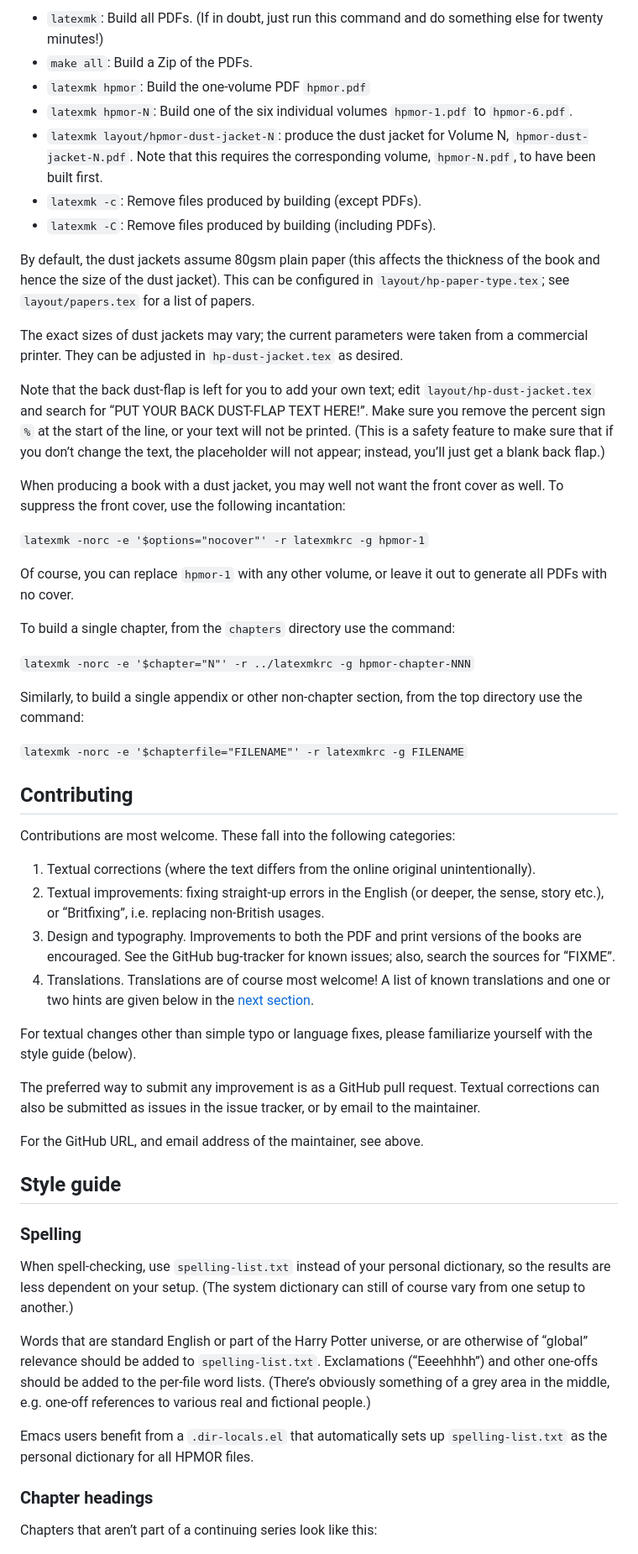
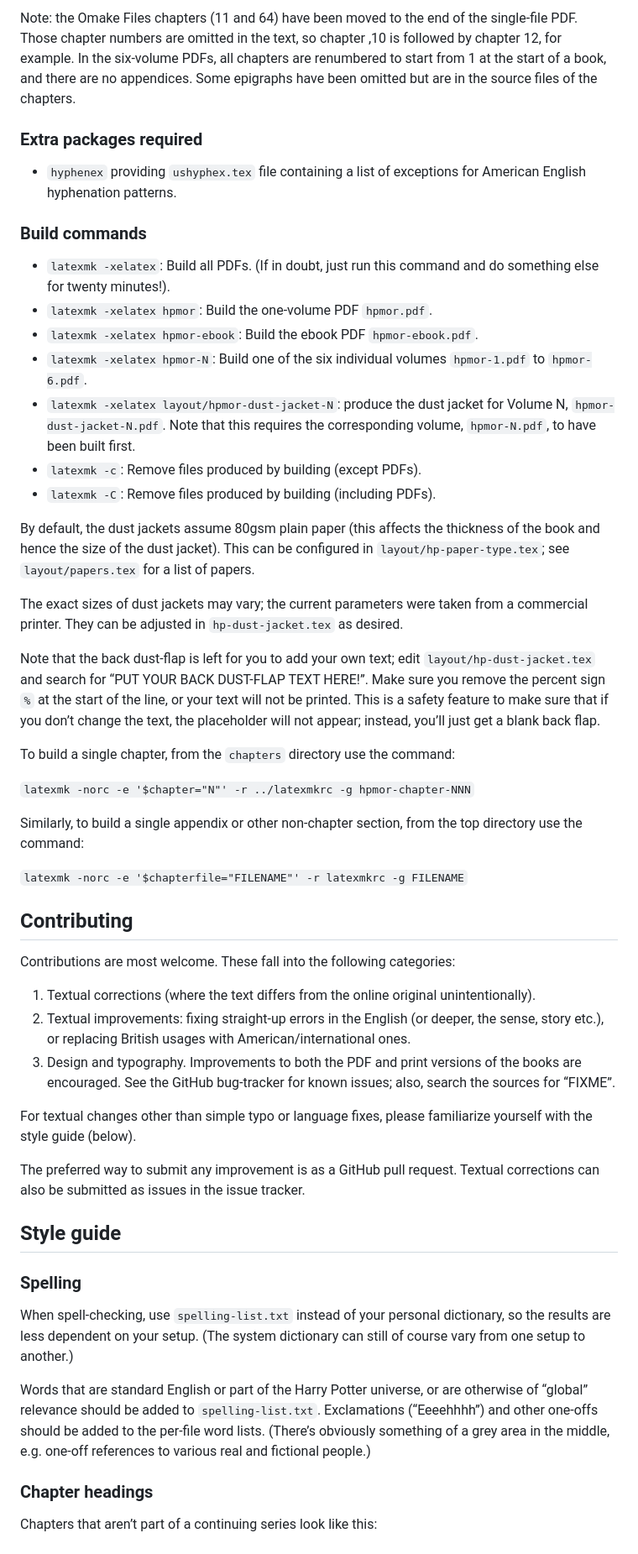
Before and after one commit to JakubJanowski/hpmor, a Markdown page: README.md, the part around one of its changes. Shown at 84% size. GitHub-like rendering.

```diff
--- a/README.md
+++ b/README.md
@@ -43,46 +50,31 @@ If you do not want to install all requirements on your native system, you can ru
 
-- `latexmk`: Build all PDFs. (If in doubt, just run this command and do
-  something else for twenty minutes!)
-- `make all`: Build a Zip of the PDFs.
-- `latexmk hpmor`: Build the one-volume PDF `hpmor.pdf`
-- `latexmk hpmor-N`: Build one of the six individual volumes
-  `hpmor-1.pdf` to `hpmor-6.pdf`.
-- `latexmk layout/hpmor-dust-jacket-N`: produce the dust jacket for Volume N,
-  `hpmor-dust-jacket-N.pdf`. Note that this requires the corresponding
-  volume, `hpmor-N.pdf`, to have been built first.
+Note: the Omake Files chapters (11 and 64) have been moved to the end of the single-file PDF. Those chapter numbers are omitted in the text, so chapter ,10 is followed by chapter 12, for example. In the six-volume PDFs, all chapters are renumbered to start from 1 at the start of a book, and there are no appendices. Some epigraphs have been omitted but are in the source files of the chapters.
+
+### Extra packages required
+
+- `hyphenex` providing `ushyphex.tex` file containing a list of exceptions for American English hyphenation patterns.
+
+### Build commands
+
+- `latexmk -xelatex`: Build all PDFs. (If in doubt, just run this command and do something else for twenty minutes!).
+- `latexmk -xelatex hpmor`: Build the one-volume PDF `hpmor.pdf`.
+- `latexmk -xelatex hpmor-ebook`: Build the ebook PDF `hpmor-ebook.pdf`.
+- `latexmk -xelatex hpmor-N`: Build one of the six individual volumes `hpmor-1.pdf` to `hpmor-6.pdf`.
+- `latexmk -xelatex layout/hpmor-dust-jacket-N`: produce the dust jacket for Volume N, `hpmor-dust-jacket-N.pdf`. Note that this requires the corresponding volume, `hpmor-N.pdf`, to have been built first.
 - `latexmk -c`: Remove files produced by building (except PDFs).
 - `latexmk -C`: Remove files produced by building (including PDFs).
 
-By default, the dust jackets assume 80gsm plain paper (this affects the
-thickness of the book and hence the size of the dust jacket). This can be
-configured in `layout/hp-paper-type.tex`; see `layout/papers.tex` for a
-list of papers.
+By default, the dust jackets assume 80gsm plain paper (this affects the thickness of the book and hence the size of the dust jacket). This can be configured in `layout/hp-paper-type.tex`; see `layout/papers.tex` for a list of papers.
 
-The exact sizes of dust jackets may vary; the current parameters were taken
-from a commercial printer. They can be adjusted in `hp-dust-jacket.tex` as
-desired.
+The exact sizes of dust jackets may vary; the current parameters were taken from a commercial printer. They can be adjusted in `hp-dust-jacket.tex` as desired.
 
-Note that the back dust-flap is left for you to add your own text; edit
-`layout/hp-dust-jacket.tex` and search for “PUT YOUR BACK DUST-FLAP TEXT HERE!”.
-Make sure you remove the percent sign `%` at the start of the line, or your
-text will not be printed. (This is a safety feature to make sure that if you
-don’t change the text, the placeholder will not appear; instead, you’ll just
-get a blank back flap.)
-
-When producing a book with a dust jacket, you may well not want the front
-cover as well. To suppress the front cover, use the following incantation:
-
-`latexmk -norc -e '$options="nocover"' -r latexmkrc -g hpmor-1`
-
-Of course, you can replace `hpmor-1` with any other volume, or leave it
-out to generate all PDFs with no cover.
+Note that the back dust-flap is left for you to add your own text; edit `layout/hp-dust-jacket.tex` and search for “PUT YOUR BACK DUST-FLAP TEXT HERE!”. Make sure you remove the percent sign `%` at the start of the line, or your text will not be printed. This is a safety feature to make sure that if you don’t change the text, the placeholder will not appear; instead, you’ll just get a blank back flap.
 
 To build a single chapter, from the `chapters` directory use the command:
 
 `latexmk -norc -e '$chapter="N"' -r ../latexmkrc -g hpmor-chapter-NNN`
 
-Similarly, to build a single appendix or other non-chapter section, from the
-top directory use the command:
+Similarly, to build a single appendix or other non-chapter section, from the top directory use the command:
 
 `latexmk -norc -e '$chapterfile="FILENAME"' -r latexmkrc -g FILENAME`
 
@@ -90,43 +82,21 @@ top directory use the command:
 
 Contributions are most welcome. These fall into the following categories:
 
-1. Textual corrections (where the text differs from the online original
-   unintentionally).
-2. Textual improvements: fixing straight-up errors in the English (or
-   deeper, the sense, story etc.), or “Britfixing”, i.e. replacing
-   non-British usages.
-3. Design and typography. Improvements to both the PDF and print versions of
-   the books are encouraged. See the GitHub bug-tracker for known issues;
-   also, search the sources for “FIXME”.
-4. Translations. Translations are of course most welcome! A list of known
-   translations and one or two hints are given below in the
-   [next section](#translations).
+1. Textual corrections (where the text differs from the online original unintentionally).
+2. Textual improvements: fixing straight-up errors in the English (or deeper, the sense, story etc.), or replacing British usages with American/international ones.
+3. Design and typography. Improvements to both the PDF and print versions of the books are encouraged. See the GitHub bug-tracker for known issues; also, search the sources for “FIXME”.
 
-For textual changes other than simple typo or language fixes, please
-familiarize yourself with the style guide (below).
+For textual changes other than simple typo or language fixes, please familiarize yourself with the style guide (below).
 
-The preferred way to submit any improvement is as a GitHub pull request.
-Textual corrections can also be submitted as issues in the issue tracker, or
-by email to the maintainer.
-
-For the GitHub URL, and email address of the maintainer, see above.
+The preferred way to submit any improvement is as a GitHub pull request. Textual corrections can also be submitted as issues in the issue tracker.
 
 ## Style guide
 
 ### Spelling
 
-When spell-checking, use `spelling-list.txt` instead of your personal
-dictionary, so the results are less dependent on your setup. (The system
-dictionary can still of course vary from one setup to another.)
+When spell-checking, use `spelling-list.txt` instead of your personal dictionary, so the results are less dependent on your setup. (The system dictionary can still of course vary from one setup to another.)
 
-Words that are standard English or part of the Harry Potter universe, or are
-otherwise of “global” relevance should be added to `spelling-list.txt`.
-Exclamations (“Eeeehhhh”) and other one-offs should be added to the per-file
-word lists. (There’s obviously something of a grey area in the middle, e.g.
-one-off references to various real and fictional people.)
-
-Emacs users benefit from a `.dir-locals.el` that automatically sets up
-`spelling-list.txt` as the personal dictionary for all HPMOR files.
+Words that are standard English or part of the Harry Potter universe, or are otherwise of “global” relevance should be added to `spelling-list.txt`. Exclamations (“Eeeehhhh”) and other one-offs should be added to the per-file word lists. (There’s obviously something of a grey area in the middle, e.g. one-off references to various real and fictional people.)
 
 ### Chapter headings
 
```
Also changed, not shown: other parts of README.md (+43 -62 lines).
